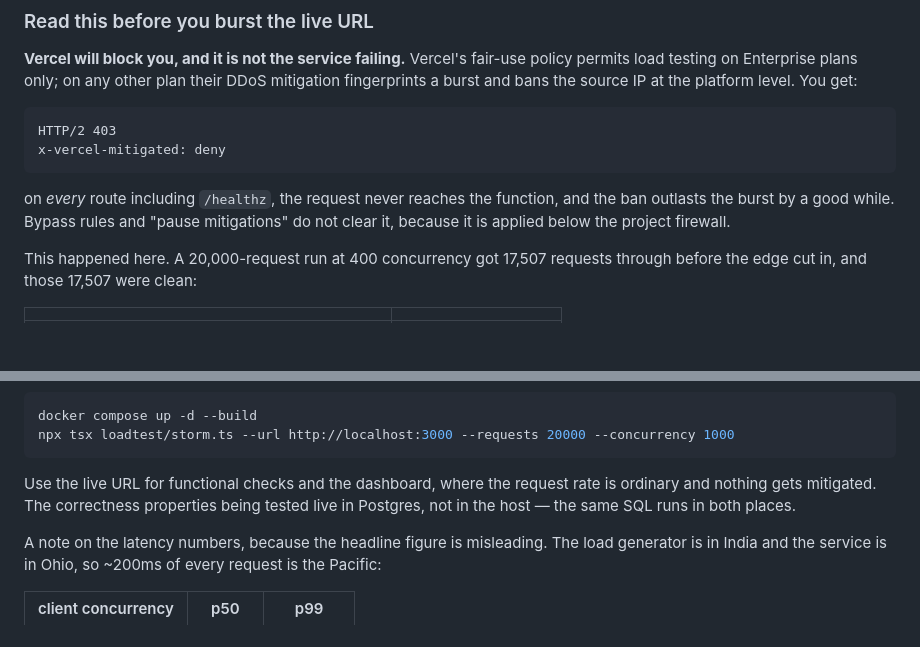
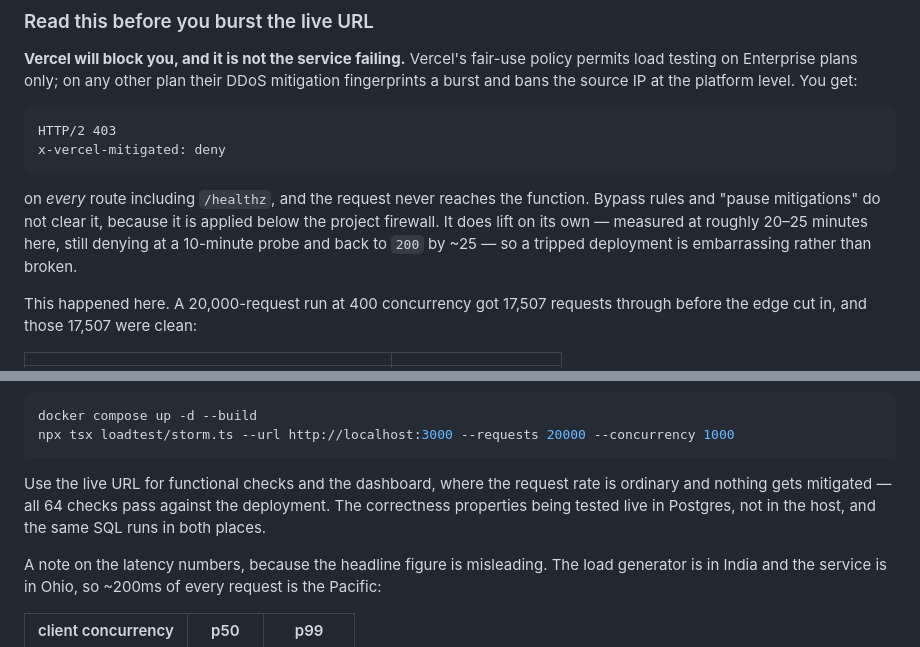
Before and after one commit to PRCJ/eventbooker-vercel, a Markdown page: README.md, 2 parts joined by grey strips. Rendered like a GitHub page; blank space fills up the shorter version.

Commit message:
Record how long the Vercel mitigation ban actually lasts.
Probed it: still denying at 10 minutes, back to 200 by roughly 25. Worth
stating precisely, because 'you will be blocked' and 'you will be blocked
for 20 minutes' call for different reactions from whoever trips it.

Co-authored-by: Cursor <cursoragent@cursor.com>

````diff
--- a/README.md
+++ b/README.md
@@ -262,9 +262,11 @@ HTTP/2 403
 x-vercel-mitigated: deny
 ```
 
-on *every* route including `/healthz`, the request never reaches the function,
-and the ban outlasts the burst by a good while. Bypass rules and "pause
-mitigations" do not clear it, because it is applied below the project firewall.
+on *every* route including `/healthz`, and the request never reaches the
+function. Bypass rules and "pause mitigations" do not clear it, because it is
+applied below the project firewall. It does lift on its own — measured at
+roughly 20–25 minutes here, still denying at a 10-minute probe and back to
+`200` by ~25 — so a tripped deployment is embarrassing rather than broken.
 
 This happened here. A 20,000-request run at 400 concurrency got 17,507 requests
 through before the edge cut in, and those 17,507 were clean:
@@ -289,8 +291,9 @@ npx tsx loadtest/storm.ts --url http://localhost:3000 --requests 20000 --concurr
 ```
 
 Use the live URL for functional checks and the dashboard, where the request
-rate is ordinary and nothing gets mitigated. The correctness properties being
-tested live in Postgres, not in the host — the same SQL runs in both places.
+rate is ordinary and nothing gets mitigated — all 64 checks pass against the
+deployment. The correctness properties being tested live in Postgres, not in
+the host, and the same SQL runs in both places.
 
 A note on the latency numbers, because the headline figure is misleading. The
 load generator is in India and the service is in Ohio, so ~200ms of every
````
